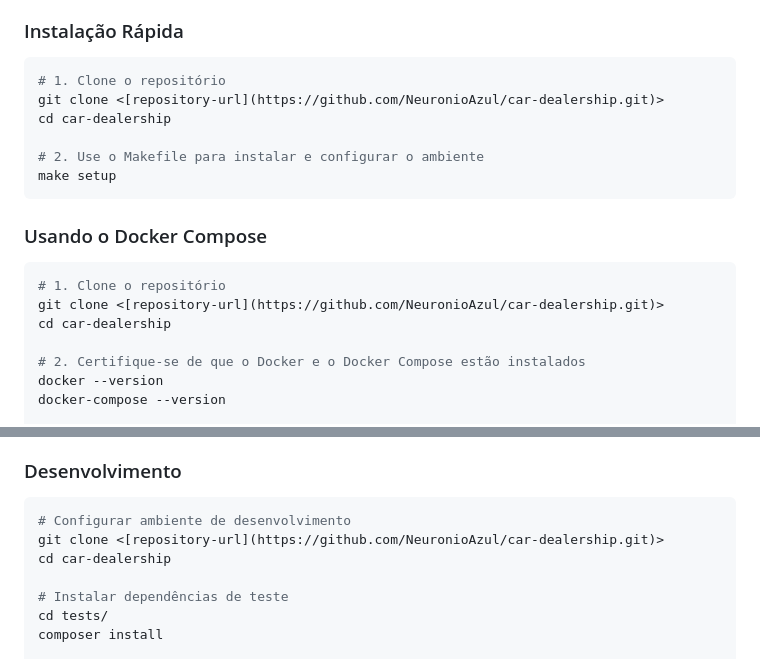
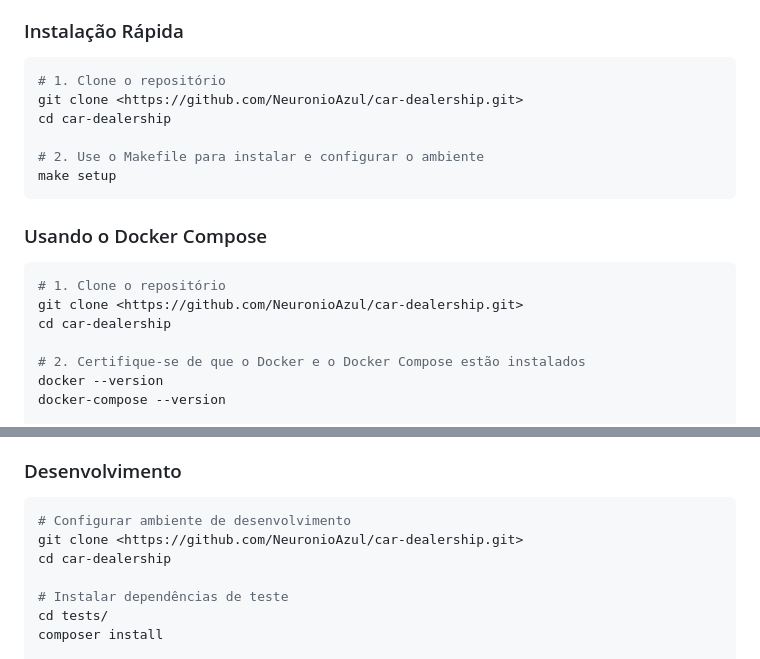
Before and after one commit to NeuronioAzul/car-dealership, a Markdown page: README.md, 2 parts joined by grey strips. Drawn GitHub-style.

Commit message:
docs: update README.md to replace placeholder repository URL with actual link

````diff
--- a/README.md
+++ b/README.md
@@ -125,7 +125,7 @@ O sistema oferece a gestão de catálogo de veículos até processamento de vend
 
 ```bash
 # 1. Clone o repositório
-git clone <[repository-url](https://github.com/NeuronioAzul/car-dealership.git)>
+git clone <https://github.com/NeuronioAzul/car-dealership.git>
 cd car-dealership
 
 # 2. Use o Makefile para instalar e configurar o ambiente
@@ -136,7 +136,7 @@ make setup
 
 ```bash
 # 1. Clone o repositório
-git clone <[repository-url](https://github.com/NeuronioAzul/car-dealership.git)>
+git clone <https://github.com/NeuronioAzul/car-dealership.git>
 cd car-dealership
 
 # 2. Certifique-se de que o Docker e o Docker Compose estão instalados
@@ -481,7 +481,7 @@ Para reportar bugs ou solicitar funcionalidades:
 
 ```bash
 # Configurar ambiente de desenvolvimento
-git clone <[repository-url](https://github.com/NeuronioAzul/car-dealership.git)>
+git clone <https://github.com/NeuronioAzul/car-dealership.git>
 cd car-dealership
 
 # Instalar dependências de teste
````
